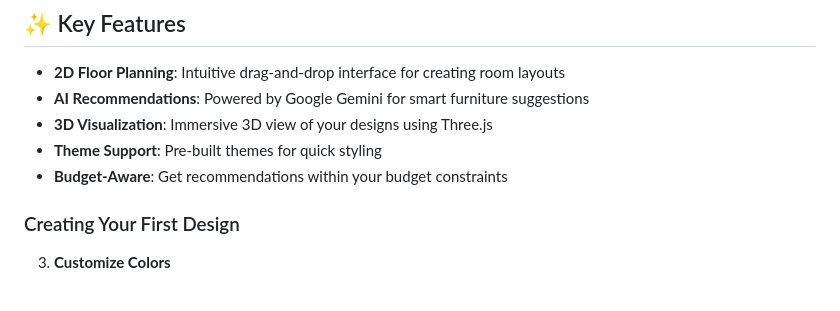
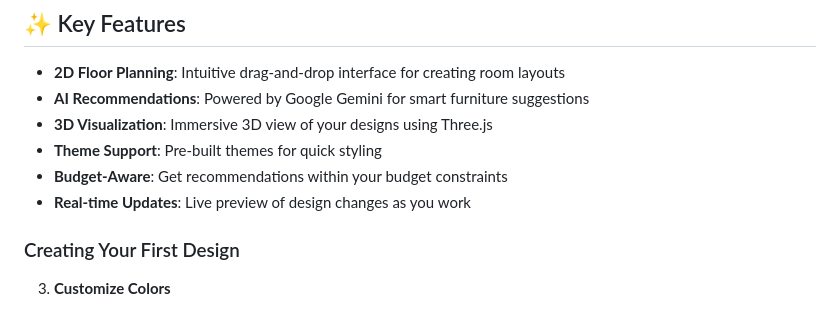
Before and after one commit to Ankit2006Raj/Home_Decorator, a Markdown page: README.md, the part around the change. Rendered like a GitHub page.

Commit message:
docs: Add real-time updates feature to list of key features

```diff
--- a/README.md
+++ b/README.md
@@ -8,6 +8,7 @@ A modern, feature-rich web application for creating stunning 2D floor plans and
 - **3D Visualization**: Immersive 3D view of your designs using Three.js
 - **Theme Support**: Pre-built themes for quick styling
 - **Budget-Aware**: Get recommendations within your budget constraints
+- **Real-time Updates**: Live preview of design changes as you work
 
 
 
```
